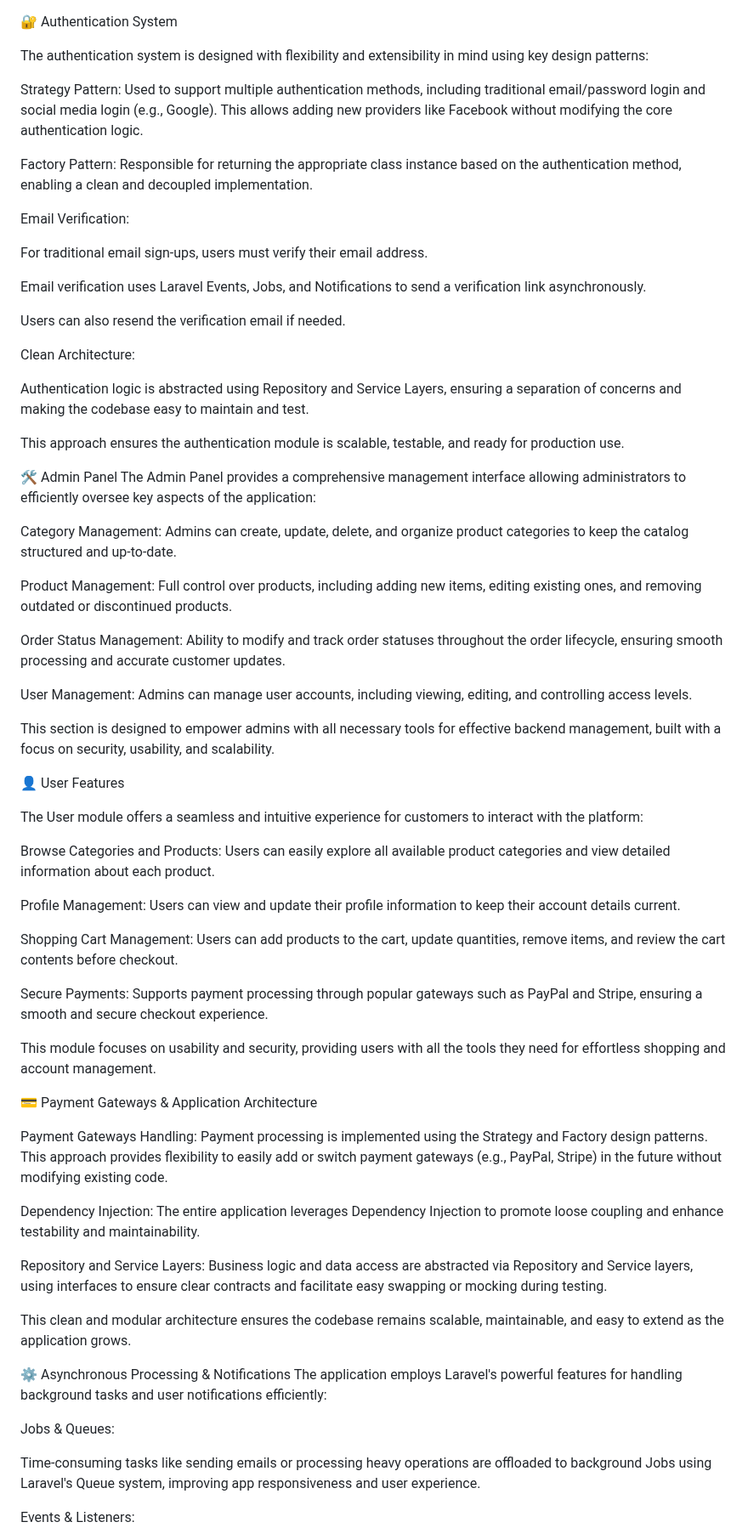
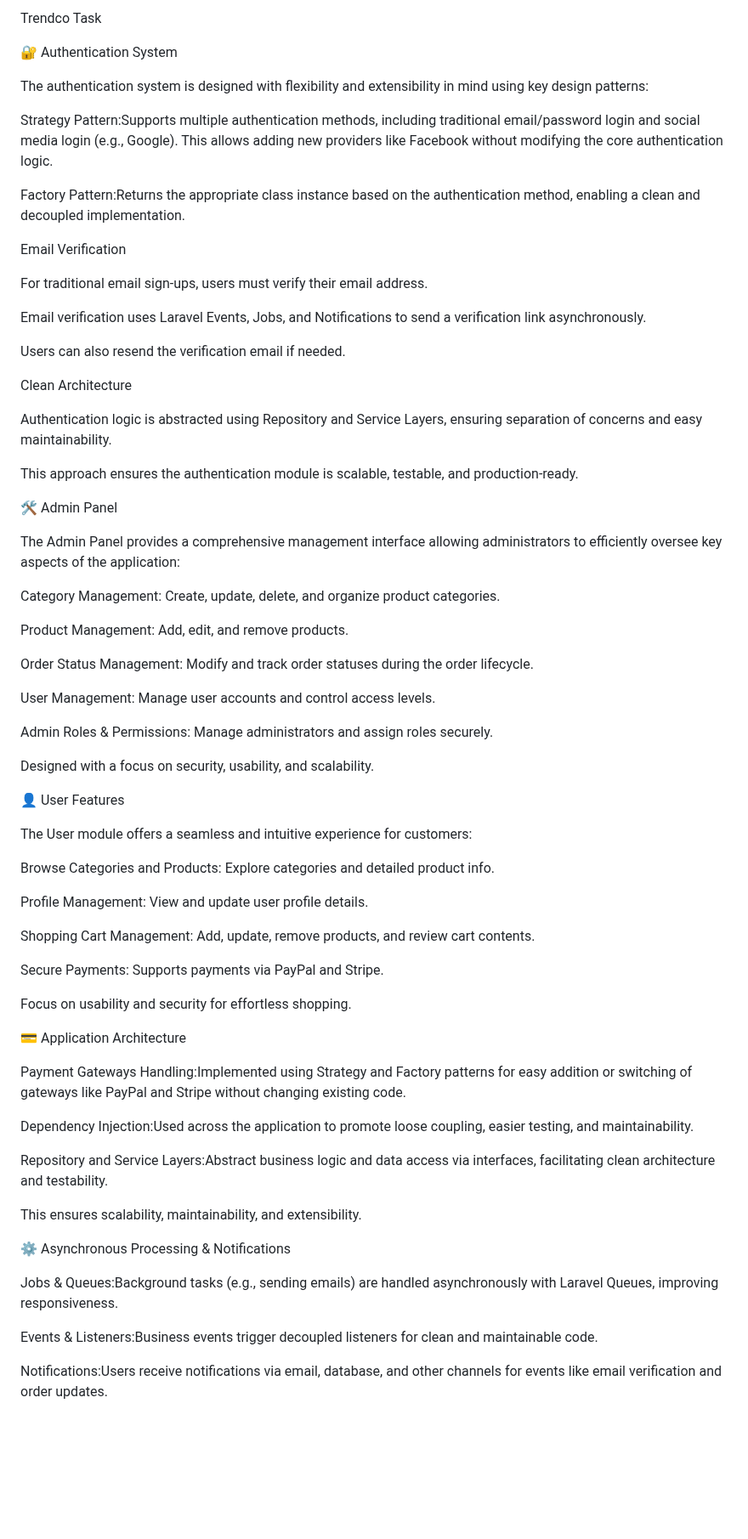
Before and after one commit to IbrahimAhmedKhashaba/trendco-task, a Markdown page: README.md, the part around one of its changes. Shown at 85% size. Rendered like a GitHub page; blank space fills up the shorter version.

```diff
--- a/README.md
+++ b/README.md
@@ -1,12 +1,14 @@
+Trendco Task
+
 🔐 Authentication System
 
 The authentication system is designed with flexibility and extensibility in mind using key design patterns:
 
-Strategy Pattern: Used to support multiple authentication methods, including traditional email/password login and social media login (e.g., Google). This allows adding new providers like Facebook without modifying the core authentication logic.
+Strategy Pattern:Supports multiple authentication methods, including traditional email/password login and social media login (e.g., Google). This allows adding new providers like Facebook without modifying the core authentication logic.
 
-Factory Pattern: Responsible for returning the appropriate class instance based on the authentication method, enabling a clean and decoupled implementation.
+Factory Pattern:Returns the appropriate class instance based on the authentication method, enabling a clean and decoupled implementation.
 
-Email Verification:
+Email Verification
 
 For traditional email sign-ups, users must verify their email address.
 
@@ -14,62 +16,57 @@ Email verification uses Laravel Events, Jobs, and Notifications to send a verifi
 
 Users can also resend the verification email if needed.
 
-Clean Architecture:
+Clean Architecture
 
-Authentication logic is abstracted using Repository and Service Layers, ensuring a separation of concerns and making the codebase easy to maintain and test.
+Authentication logic is abstracted using Repository and Service Layers, ensuring separation of concerns and easy maintainability.
 
-This approach ensures the authentication module is scalable, testable, and ready for production use.
-
-
+This approach ensures the authentication module is scalable, testable, and production-ready.
 
 🛠️ Admin Panel
+
 The Admin Panel provides a comprehensive management interface allowing administrators to efficiently oversee key aspects of the application:
 
-Category Management: Admins can create, update, delete, and organize product categories to keep the catalog structured and up-to-date.
+Category Management: Create, update, delete, and organize product categories.
 
-Product Management: Full control over products, including adding new items, editing existing ones, and removing outdated or discontinued products.
+Product Management: Add, edit, and remove products.
 
-Order Status Management: Ability to modify and track order statuses throughout the order lifecycle, ensuring smooth processing and accurate customer updates.
+Order Status Management: Modify and track order statuses during the order lifecycle.
 
-User Management: Admins can manage user accounts, including viewing, editing, and controlling access levels.
+User Management: Manage user accounts and control access levels.
 
-This section is designed to empower admins with all necessary tools for effective backend management, built with a focus on security, usability, and scalability.
+Admin Roles & Permissions: Manage administrators and assign roles securely.
 
+Designed with a focus on security, usability, and scalability.
 
 👤 User Features
 
-The User module offers a seamless and intuitive experience for customers to interact with the platform:
+The User module offers a seamless and intuitive experience for customers:
 
-Browse Categories and Products: Users can easily explore all available product categories and view detailed information about each product.
+Browse Categories and Products: Explore categories and detailed product info.
 
-Profile Management: Users can view and update their profile information to keep their account details current.
+Profile Management: View and update user profile details.
 
-Shopping Cart Management: Users can add products to the cart, update quantities, remove items, and review the cart contents before checkout.
+Shopping Cart Management: Add, update, remove products, and review cart contents.
 
-Secure Payments: Supports payment processing through popular gateways such as PayPal and Stripe, ensuring a smooth and secure checkout experience.
+Secure Payments: Supports payments via PayPal and Stripe.
 
-This module focuses on usability and security, providing users with all the tools they need for effortless shopping and account management.
+Focus on usability and security for effortless shopping.
 
+💳 Application Architecture
 
-💳 Payment Gateways & Application Architecture
+Payment Gateways Handling:Implemented using Strategy and Factory patterns for easy addition or switching of gateways like PayPal and Stripe without changing existing code.
 
-Payment Gateways Handling:
-Payment processing is implemented using the Strategy and Factory design patterns. This approach provides flexibility to easily add or switch payment gateways (e.g., PayPal, Stripe) in the future without modifying existing code.
+Dependency Injection:Used across the application to promote loose coupling, easier testing, and maintainability.
 
-Dependency Injection:
-The entire application leverages Dependency Injection to promote loose coupling and enhance testability and maintainability.
+Repository and Service Layers:Abstract business logic and data access via interfaces, facilitating clean architecture and testability.
 
-Repository and Service Layers:
-Business logic and data access are abstracted via Repository and Service layers, using interfaces to ensure clear contracts and facilitate easy swapping or mocking during testing.
-
-This clean and modular architecture ensures the codebase remains scalable, maintainable, and easy to extend as the application grows.
+This ensures scalability, maintainability, and extensibility.
 
 ⚙️ Asynchronous Processing & Notifications
-The application employs Laravel's powerful features for handling background tasks and user notifications efficiently:
 
-Jobs & Queues:
+Jobs & Queues:Background tasks (e.g., sending emails) are handled asynchronously with Laravel Queues, improving responsiveness.
 
-Time-consuming tasks like sending emails or processing heavy operations are offloaded to background Jobs using Laravel's Queue system, improving app responsiveness and user experience.
+Events & Listeners:Business events trigger decoupled listeners for clean and maintainable code.
 
-Events & Listeners:
+Notifications:Users receive notifications via email, database, and other channels for events like email verification and order updates.
 
```
Also changed, not shown: other parts of README.md (+104 -44 lines).
